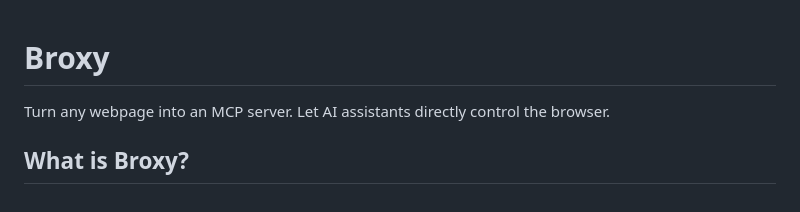
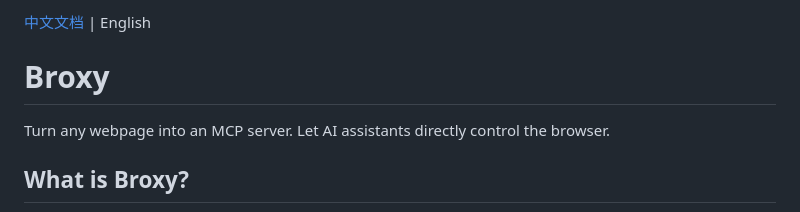
Before and after one commit to broxy-dev/www, a Markdown page: README.md, the part around the change. Rendered like a GitHub page.

Commit message:
Add language switch links to README files

```diff
--- a/README.md
+++ b/README.md
@@ -1,3 +1,5 @@
+[中文文档](./README_ZH.md) | English
+
 # Broxy
 
 Turn any webpage into an MCP server. Let AI assistants directly control the browser.
```
Also changed, not shown: README_ZH.md (+2 -0 lines).
